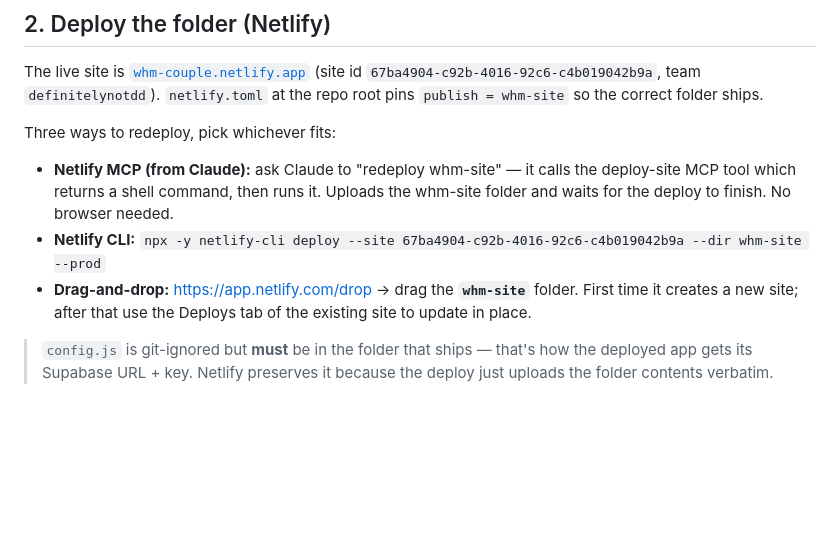
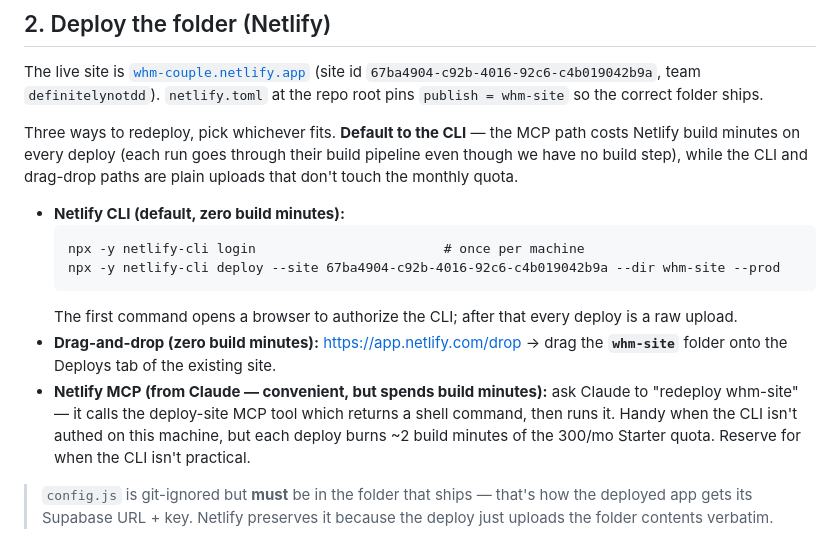
Before and after one commit to definitelynotDD/What-s_Her_Mood, a Markdown page: whm-site/DEPLOY.md, the part around the change. Drawn GitHub-style; blank space fills up the shorter version.

Commit message:
Docs: default to CLI deploy, note Netlify build-min cost of MCP path
MCP deploy runs each upload through the build pipeline (~2 min/deploy),
which eats Starter-plan minutes fast. The CLI and drag-drop paths are plain
uploads that don't touch the quota — reorder DEPLOY.md so those come first
and add a HANDOVER note flagging the trade-off.

````diff
--- a/whm-site/DEPLOY.md
+++ b/whm-site/DEPLOY.md
@@ -24,15 +24,25 @@ The live site is [`whm-couple.netlify.app`](https://whm-couple.netlify.app)
 `netlify.toml` at the repo root pins `publish = whm-site` so the correct folder
 ships.
 
-Three ways to redeploy, pick whichever fits:
+Three ways to redeploy, pick whichever fits. **Default to the CLI** — the MCP
+path costs Netlify build minutes on every deploy (each run goes through their
+build pipeline even though we have no build step), while the CLI and drag-drop
+paths are plain uploads that don't touch the monthly quota.
 
-- **Netlify MCP (from Claude):** ask Claude to "redeploy whm-site" — it calls
-  the deploy-site MCP tool which returns a shell command, then runs it. Uploads
-  the whm-site folder and waits for the deploy to finish. No browser needed.
-- **Netlify CLI:** `npx -y netlify-cli deploy --site 67ba4904-c92b-4016-92c6-c4b019042b9a --dir whm-site --prod`
-- **Drag-and-drop:** <https://app.netlify.com/drop> → drag the **`whm-site`**
-  folder. First time it creates a new site; after that use the Deploys tab of
-  the existing site to update in place.
+- **Netlify CLI (default, zero build minutes):**
+  ```
+  npx -y netlify-cli login                        # once per machine
+  npx -y netlify-cli deploy --site 67ba4904-c92b-4016-92c6-c4b019042b9a --dir whm-site --prod
+  ```
+  The first command opens a browser to authorize the CLI; after that every
+  deploy is a raw upload.
+- **Drag-and-drop (zero build minutes):** <https://app.netlify.com/drop> →
+  drag the **`whm-site`** folder onto the Deploys tab of the existing site.
+- **Netlify MCP (from Claude — convenient, but spends build minutes):** ask
+  Claude to "redeploy whm-site" — it calls the deploy-site MCP tool which
+  returns a shell command, then runs it. Handy when the CLI isn't authed on
+  this machine, but each deploy burns ~2 build minutes of the 300/mo Starter
+  quota. Reserve for when the CLI isn't practical.
 
 > `config.js` is git-ignored but **must** be in the folder that ships — that's
 > how the deployed app gets its Supabase URL + key. Netlify preserves it because
````
Also changed, not shown: whm-site/HANDOVER.md (+4 -0 lines).
